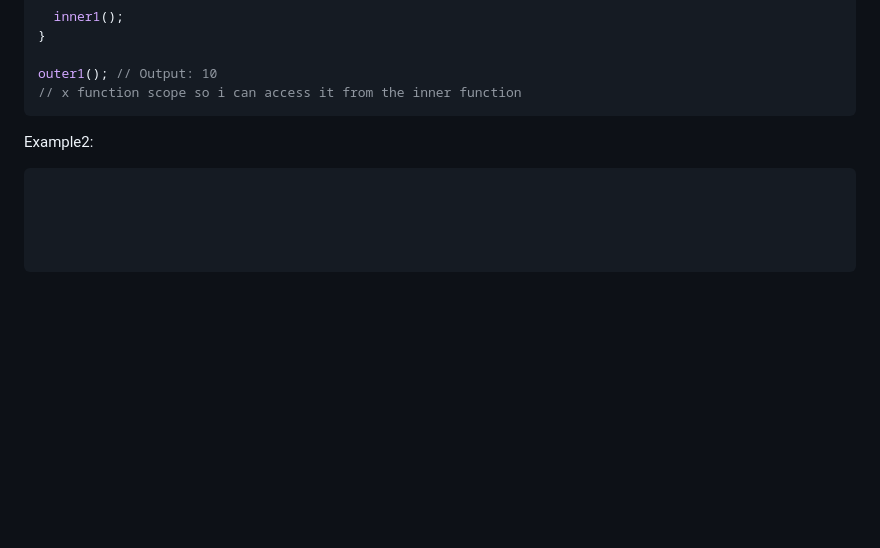
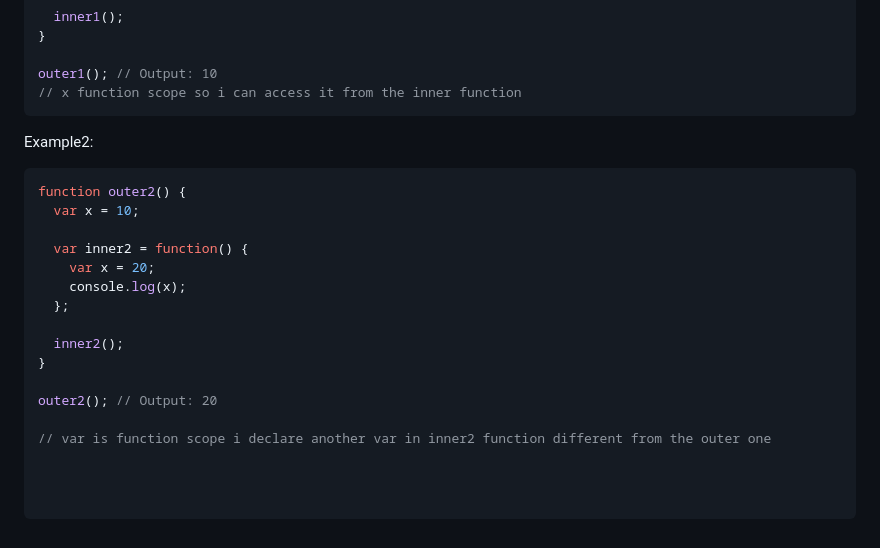
Before and after one commit to IsraaMShtayeh/Learning-Sprint-, a Markdown page: Day13.md, the part around the change. Rendered like a GitHub page; blank space fills up the shorter version.

````diff
--- a/Day13.md
+++ b/Day13.md
@@ -155,7 +155,20 @@ outer1(); // Output: 10
 
 Example2:
 ```javascript
+function outer2() {
+  var x = 10;
 
+  var inner2 = function() {
+    var x = 20;
+    console.log(x);
+  };
+
+  inner2();
+}
+
+outer2(); // Output: 20
+
+// var is function scope i declare another var in inner2 function different from the outer one
 
 
 
````
